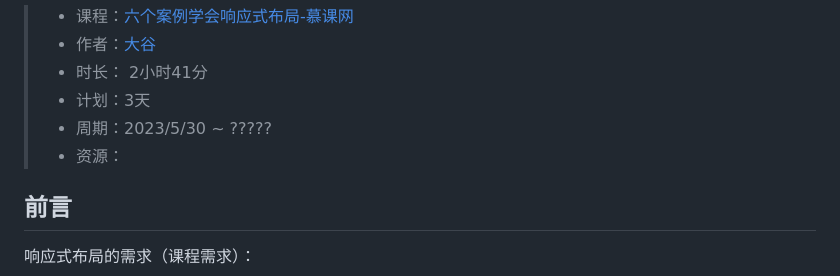
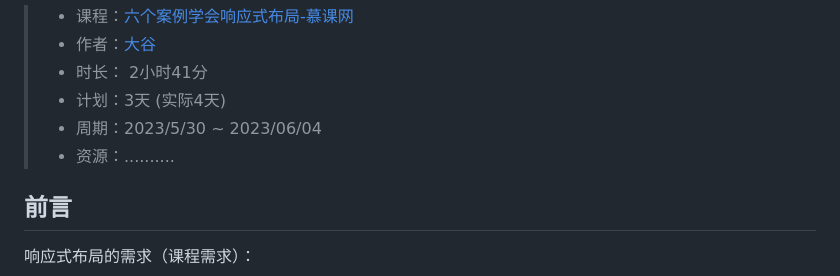
Before and after one commit to martinniee/responsive-layout-learning, a Markdown page: README.md, the part around the change. Drawn GitHub-style.

Commit message:
📃 docs: 补充结束时间和用时天数

```diff
--- a/README.md
+++ b/README.md
@@ -1,9 +1,9 @@
 > - 课程：[六个案例学会响应式布局-慕课网](https://www.imooc.com/learn/1285)
 > - 作者：[大谷](https://www.imooc.com/t/3414982)
 > - 时长： 2小时41分
-> - 计划：3天
-> - 周期：2023/5/30 ~ ?????
-> - 资源：
+> - 计划：3天 (实际4天)
+> - 周期：2023/5/30 ~ 2023/06/04
+> - 资源：..........
 
 
 
```
